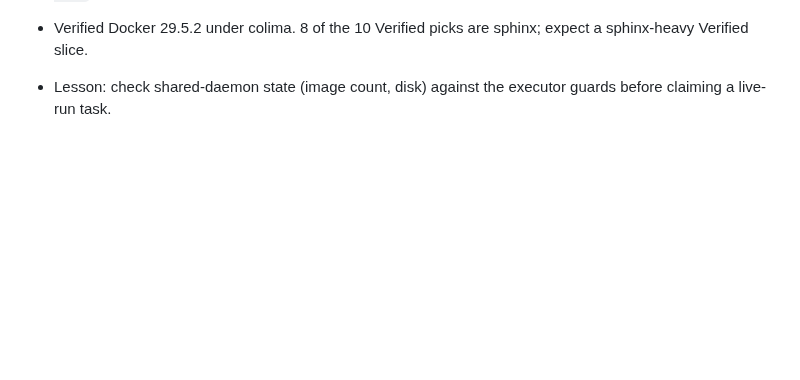
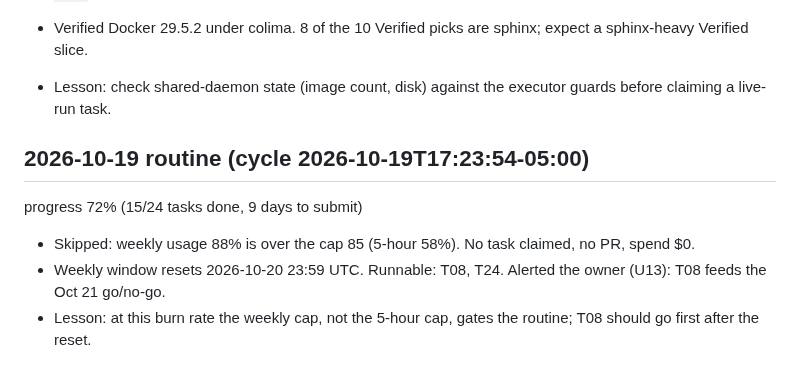
Before and after one commit to manishwvn/cheatproof, a Markdown page: docs/autopilot/LOG.md, the part around the change. GitHub-like rendering; blank space fills up the shorter version.

Commit message:
chore: log cycle, weekly cap reached (U13)
Co-Authored-By: Claude Opus 5.5 <noreply@anthropic.com>

```diff
--- a/docs/autopilot/LOG.md
+++ b/docs/autopilot/LOG.md
@@ -198,3 +198,9 @@ progress 77% (15/22 tasks done, 9 days to submit)
   the next run or the planner can remove the worktree, and the owner can `colima stop`.
 - Verified Docker 29.5.2 under colima. 8 of the 10 Verified picks are sphinx; expect a sphinx-heavy Verified slice.
 - Lesson: check shared-daemon state (image count, disk) against the executor guards before claiming a live-run task.
+
+## 2026-10-19 routine (cycle 2026-10-19T17:23:54-05:00)
+progress 72% (15/24 tasks done, 9 days to submit)
+- Skipped: weekly usage 88% is over the cap 85 (5-hour 58%). No task claimed, no PR, spend $0.
+- Weekly window resets 2026-10-20 23:59 UTC. Runnable: T08, T24. Alerted the owner (U13): T08 feeds the Oct 21 go/no-go.
+- Lesson: at this burn rate the weekly cap, not the 5-hour cap, gates the routine; T08 should go first after the reset.
```
Also changed, not shown: docs/autopilot/QUEUE.md (+4 -0 lines).
